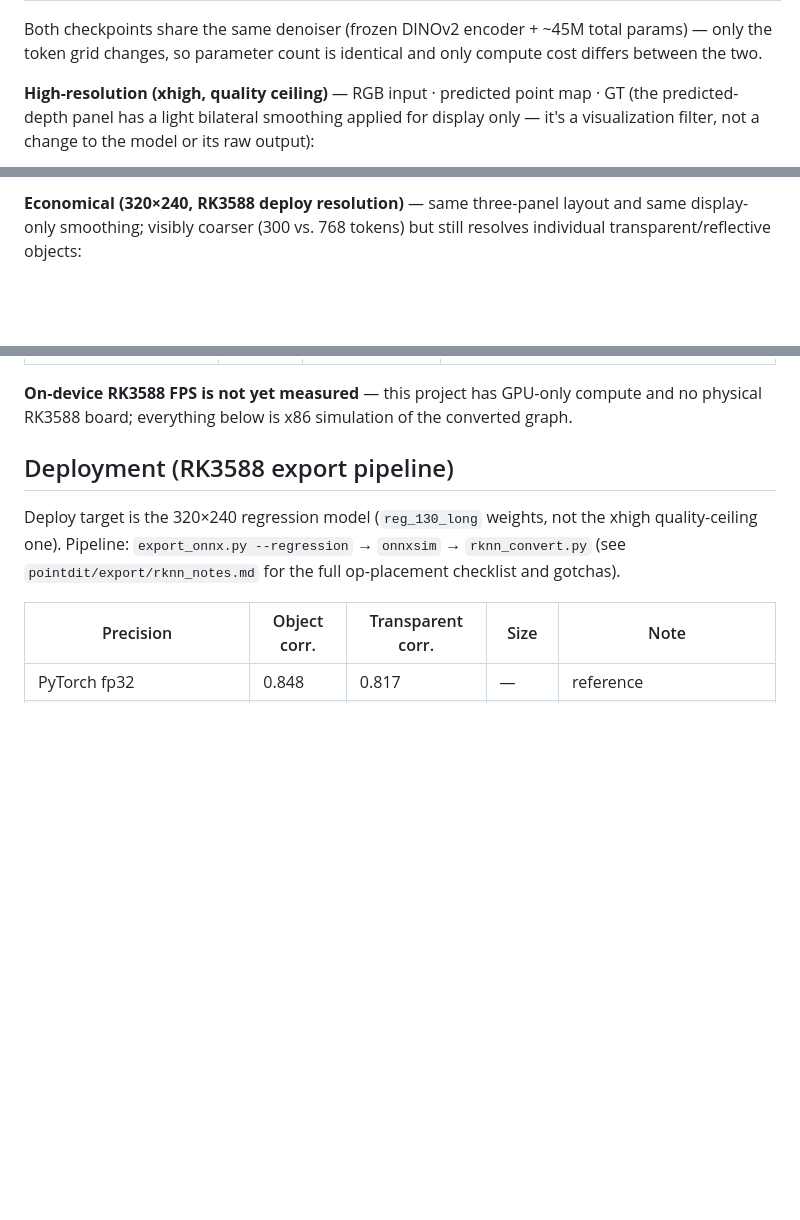
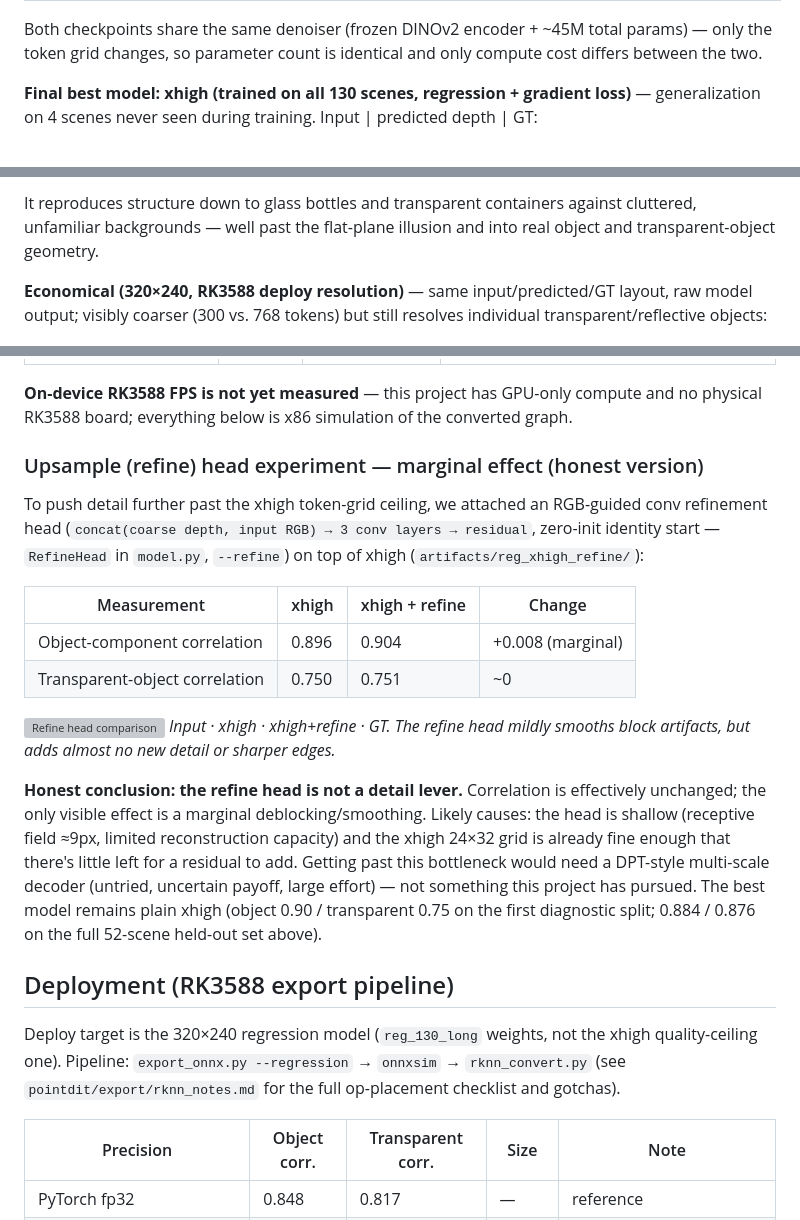
Before and after one commit to ohora23/edge-pointdit-regression-distillation, a Markdown page: README.md, 3 parts joined by grey strips. GitHub-like rendering; blank space fills up the shorter version; grey boxes are pictures that could not be loaded.

Commit message:
Replace README result images with the real held-out generalization figures
Swap the ad-hoc single-scene panel for milestone_results.png (4 held-out
scenes, xhigh, the actual figure behind the 0.884/0.876 generalization
numbers) and drop the bilateral-smoothing post-process on the economical
image -- both now show real, unmodified model output.

Also add the "Upsample (refine) head experiment" section documenting that
the RGB-guided refine head was tried on top of xhigh and had a marginal
effect (+0.008 object corr., ~0 on transparent), with the honest
conclusion that it isn't a real detail lever.

```diff
--- a/README.md
+++ b/README.md
@@ -42,7 +42,6 @@ Both checkpoints share the same denoiser (frozen DINOv2 encoder + ~45M total par
 only the token grid changes, so parameter count is identical and only compute cost
 differs between the two.
 
-**High-resolution (xhigh, quality ceiling)** — RGB input · predicted point map · GT
-(the predicted-depth panel has a light bilateral smoothing applied for display only —
-it's a visualization filter, not a change to the model or its raw output):
+**Final best model: xhigh (trained on all 130 scenes, regression + gradient loss)** —
+generalization on 4 scenes never seen during training. Input | predicted depth | GT:
 
@@ -50,7 +49,11 @@ it's a visualization filter, not a change to the model or its raw output):
 
-**Economical (320×240, RK3588 deploy resolution)** — same three-panel layout and same
-display-only smoothing; visibly coarser (300 vs. 768 tokens) but still resolves
-individual transparent/reflective objects:
+It reproduces structure down to glass bottles and transparent containers against
+cluttered, unfamiliar backgrounds — well past the flat-plane illusion and into real
+object and transparent-object geometry.
+
+**Economical (320×240, RK3588 deploy resolution)** — same input/predicted/GT layout,
+raw model output; visibly coarser (300 vs. 768 tokens) but still resolves individual
+transparent/reflective objects:
 
 ![Economical deploy-resolution result](docs/assets/result_deploy_320x240.png)
 
@@ -113,6 +116,31 @@ object-component correlation after plane-detrend:
 
 **On-device RK3588 FPS is not yet measured** — this project has GPU-only compute and no
 physical RK3588 board; everything below is x86 simulation of the converted graph.
+
+### Upsample (refine) head experiment — marginal effect (honest version)
+
+To push detail further past the xhigh token-grid ceiling, we attached an RGB-guided
+conv refinement head (`concat(coarse depth, input RGB) → 3 conv layers → residual`,
+zero-init identity start — `RefineHead` in `model.py`, `--refine`) on top of xhigh
+(`artifacts/reg_xhigh_refine/`):
+
+| Measurement | xhigh | xhigh + refine | Change |
+|---|---|---|---|
+| Object-component correlation | 0.896 | 0.904 | +0.008 (marginal) |
+| Transparent-object correlation | 0.750 | 0.751 | ~0 |
+
+![Refine head comparison](docs/assets/refine_comparison.png)
+*Input · xhigh · xhigh+refine · GT. The refine head mildly smooths block artifacts, but
+adds almost no new detail or sharper edges.*
+
+**Honest conclusion: the refine head is not a detail lever.** Correlation is
+effectively unchanged; the only visible effect is a marginal deblocking/smoothing.
+Likely causes: the head is shallow (receptive field ≈9px, limited reconstruction
+capacity) and the xhigh 24×32 grid is already fine enough that there's little left for
+a residual to add. Getting past this bottleneck would need a DPT-style multi-scale
+decoder (untried, uncertain payoff, large effort) — not something this project has
+pursued. The best model remains plain xhigh (object 0.90 / transparent 0.75 on the
+first diagnostic split; 0.884 / 0.876 on the full 52-scene held-out set above).
 
 ## Deployment (RK3588 export pipeline)
 
```
Also changed, not shown: other parts of README.md (+1 -1 lines), docs/assets/result_deploy_320x240.png, 2 other files.
